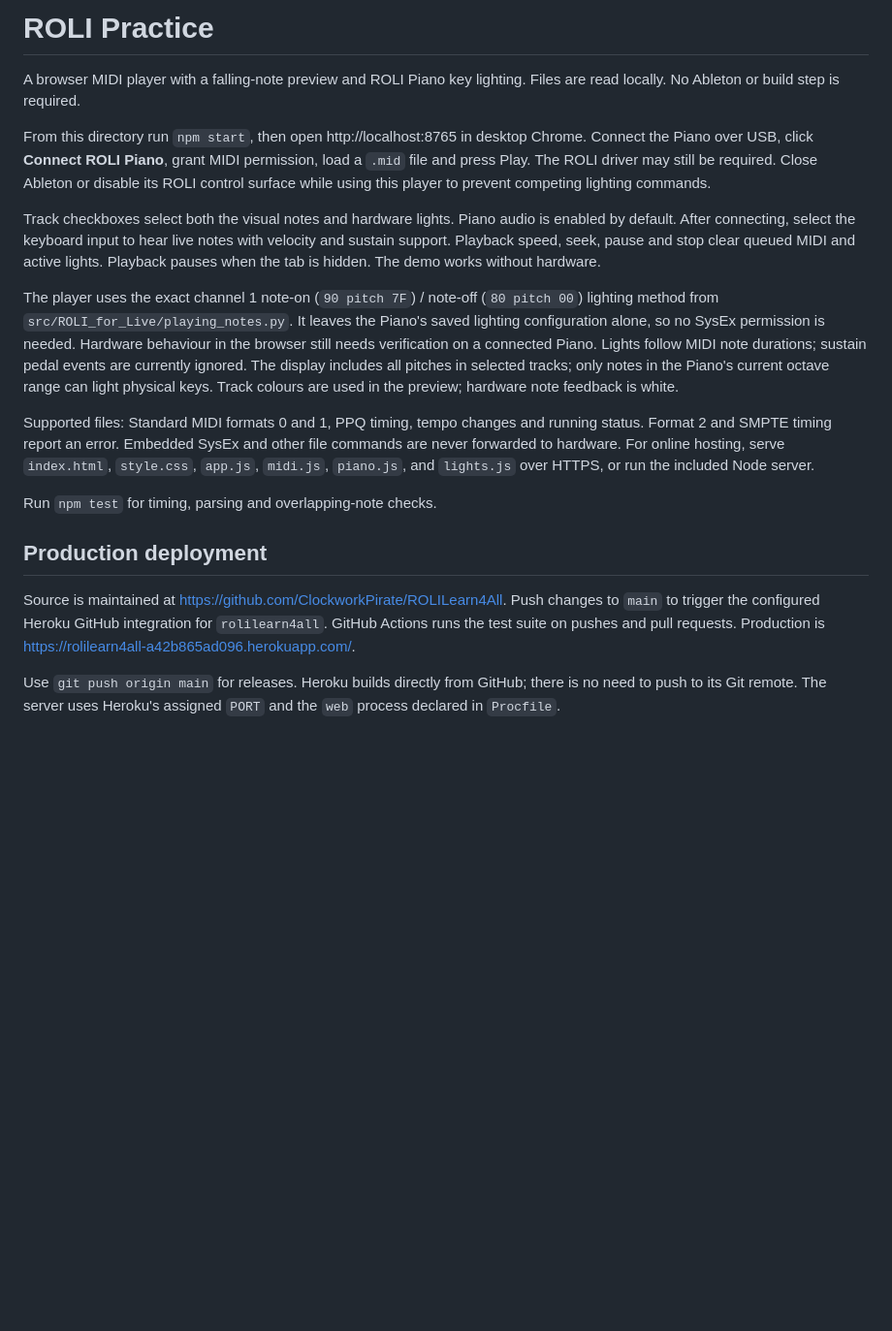
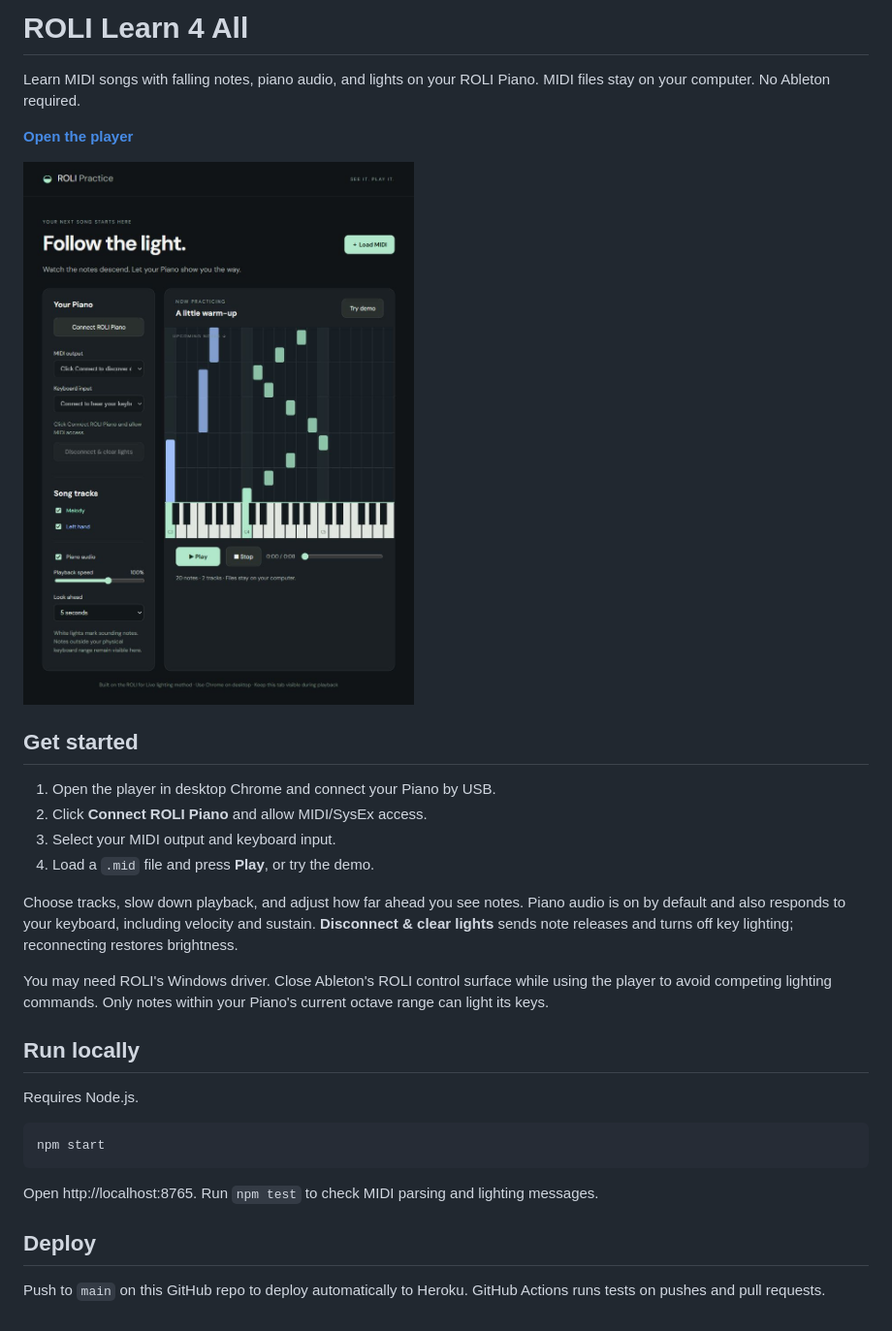
Before and after one commit to ClockworkPirate/ROLILearn4All, a Markdown page: README.md, the part around the change. Shown at 97% size. Rendered like a GitHub page; pictures changed too: docs/ui.png (added); blank space fills up the shorter version.

Commit message:
Simplify README and add current UI screenshot

````diff
--- a/README.md
+++ b/README.md
@@ -1,19 +1,32 @@
-# ROLI Practice
+# ROLI Learn 4 All
 
-A browser MIDI player with a falling-note preview and ROLI Piano key lighting. Files are read locally. No Ableton or build step is required.
+Learn MIDI songs with falling notes, piano audio, and lights on your ROLI Piano. MIDI files stay on your computer. No Ableton required.
 
-From this directory run `npm start`, then open http://localhost:8765 in desktop Chrome. Connect the Piano over USB, click **Connect ROLI Piano**, grant MIDI permission, load a `.mid` file and press Play. The ROLI driver may still be required. Close Ableton or disable its ROLI control surface while using this player to prevent competing lighting commands.
+**[Open the player](https://rolilearn4all-a42b865ad096.herokuapp.com/)**
 
-Track checkboxes select both the visual notes and hardware lights. Piano audio is enabled by default. After connecting, select the keyboard input to hear live notes with velocity and sustain support. Playback speed, seek, pause and stop clear queued MIDI and active lights. Playback pauses when the tab is hidden. The demo works without hardware.
+![ROLI Learn player with falling notes, track controls, and piano keyboard](docs/ui.png)
 
-The player uses the exact channel 1 note-on (`90 pitch 7F`) / note-off (`80 pitch 00`) lighting method from `src/ROLI_for_Live/playing_notes.py`. It leaves the Piano's saved lighting configuration alone, so no SysEx permission is needed. Hardware behaviour in the browser still needs verification on a connected Piano. Lights follow MIDI note durations; sustain pedal events are currently ignored. The display includes all pitches in selected tracks; only notes in the Piano's current octave range can light physical keys. Track colours are used in the preview; hardware note feedback is white.
+## Get started
 
-Supported files: Standard MIDI formats 0 and 1, PPQ timing, tempo changes and running status. Format 2 and SMPTE timing report an error. Embedded SysEx and other file commands are never forwarded to hardware. For online hosting, serve `index.html`, `style.css`, `app.js`, `midi.js`, `piano.js`, and `lights.js` over HTTPS, or run the included Node server.
+1. Open the player in desktop Chrome and connect your Piano by USB.
+2. Click **Connect ROLI Piano** and allow MIDI/SysEx access.
+3. Select your MIDI output and keyboard input.
+4. Load a `.mid` file and press **Play**, or try the demo.
 
-Run `npm test` for timing, parsing and overlapping-note checks.
+Choose tracks, slow down playback, and adjust how far ahead you see notes. Piano audio is on by default and also responds to your keyboard, including velocity and sustain. **Disconnect & clear lights** sends note releases and turns off key lighting; reconnecting restores brightness.
 
-## Production deployment
+You may need ROLI's Windows driver. Close Ableton's ROLI control surface while using the player to avoid competing lighting commands. Only notes within your Piano's current octave range can light its keys.
 
-Source is maintained at https://github.com/ClockworkPirate/ROLILearn4All. Push changes to `main` to trigger the configured Heroku GitHub integration for `rolilearn4all`. GitHub Actions runs the test suite on pushes and pull requests. Production is https://rolilearn4all-a42b865ad096.herokuapp.com/.
+## Run locally
 
-Use `git push origin main` for releases. Heroku builds directly from GitHub; there is no need to push to its Git remote. The server uses Heroku's assigned `PORT` and the `web` process declared in `Procfile`.
+Requires Node.js.
+
+```sh
+npm start
+```
+
+Open http://localhost:8765. Run `npm test` to check MIDI parsing and lighting messages.
+
+## Deploy
+
+Push to `main` on this GitHub repo to deploy automatically to Heroku. GitHub Actions runs tests on pushes and pull requests.
````
